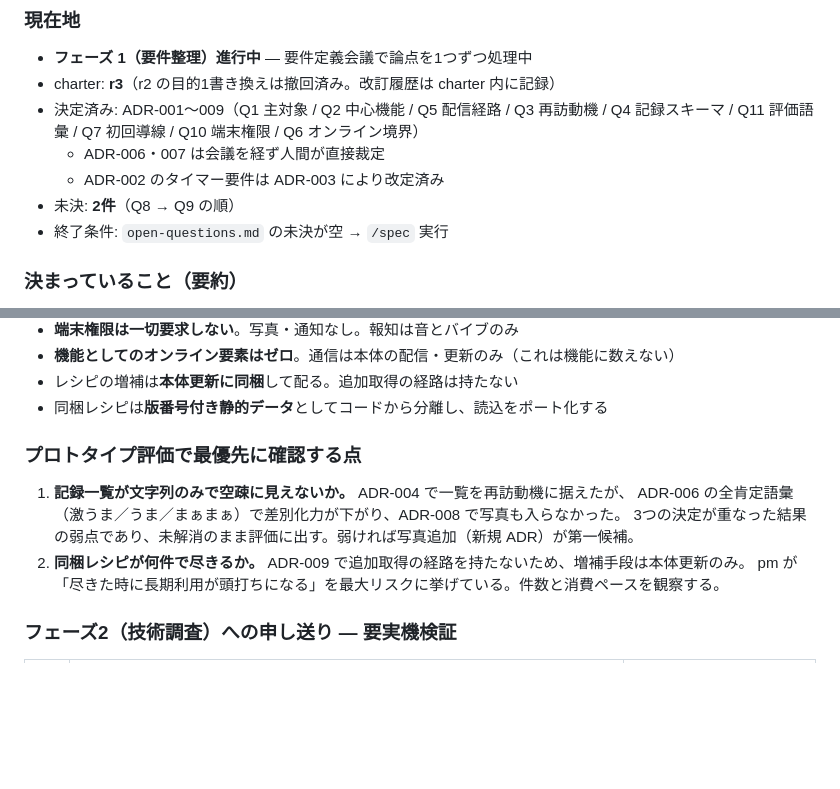
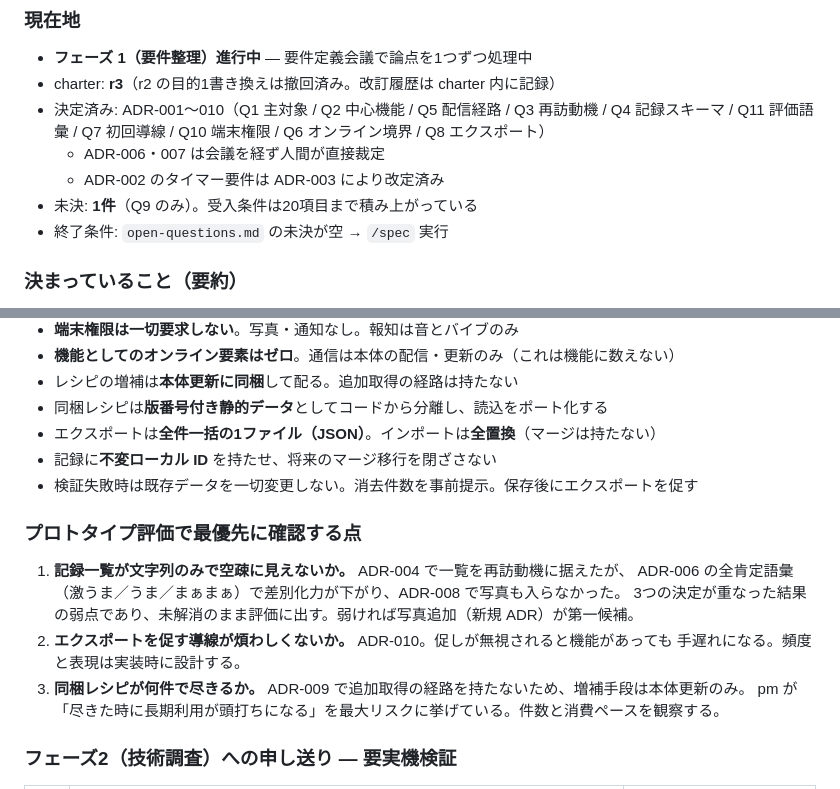
Before and after one commit to happy-hy-hub/gyoza, a Markdown page: CLAUDE.md, 2 parts joined by grey strips. Drawn GitHub-style; blank space fills up the shorter version.

Commit message:
docs: Q8（エクスポート／インポート）を決定（ADR-010）
全件一括の1ファイル（JSON）とし、インポートは全置換。マージは現フェーズでは
持たない。用途がバックアップと復旧に限定済み（ADR-009）である以上、復旧は全件を
戻せれば目的を満たす。

条件なしの全置換は採らなかった。A を推した4体全員が「誤インポートで既存記録を
消す事故」を最大リスクに挙げており、立場は A で一致しながら危険の所在については
マージを推した user-advocate と完全に同意していたためである。よって事故予防を
受入条件に加えた: 検証失敗時は既存データを一切変更しない全か無かの置換、
インポート前の消去件数提示、記録保存後にエクスポートを促す導線。

マージ却下の根拠は「記録に不変 ID がなく同条件の再焼きと重複を区別できない」
（qa-sec の拒否権）。これを将来に向けて解消するため、architect の条件により
不変ローカル ID を先に持たせる。今はマージを持たないが持てる状態にしておく。
ID は ADR-005 のスキーマに追加するが、同項が禁じた報酬・継続・示唆には当たらない。

未決は Q9 のみ。受入条件は ADR 7本から20項目まで積み上がった。

Co-Authored-By: Claude Opus 5 <noreply@anthropic.com>

```diff
--- a/CLAUDE.md
+++ b/CLAUDE.md
@@ -51,10 +51,10 @@
 
 - **フェーズ 1（要件整理）進行中** — 要件定義会議で論点を1つずつ処理中
 - charter: **r3**（r2 の目的1書き換えは撤回済み。改訂履歴は charter 内に記録）
-- 決定済み: ADR-001〜009（Q1 主対象 / Q2 中心機能 / Q5 配信経路 / Q3 再訪動機 / Q4 記録スキーマ / Q11 評価語彙 / Q7 初回導線 / Q10 端末権限 / Q6 オンライン境界）
+- 決定済み: ADR-001〜010（Q1 主対象 / Q2 中心機能 / Q5 配信経路 / Q3 再訪動機 / Q4 記録スキーマ / Q11 評価語彙 / Q7 初回導線 / Q10 端末権限 / Q6 オンライン境界 / Q8 エクスポート）
   - ADR-006・007 は会議を経ず人間が直接裁定
   - ADR-002 のタイマー要件は ADR-003 により改定済み
-- 未決: **2件**（Q8 → Q9 の順）
+- 未決: **1件**（Q9 のみ）。受入条件は20項目まで積み上がっている
 - 終了条件: `open-questions.md` の未決が空 → `/spec` 実行
 
 ### 決まっていること（要約）
@@ -74,13 +74,18 @@
 - **機能としてのオンライン要素はゼロ**。通信は本体の配信・更新のみ（これは機能に数えない）
 - レシピの増補は**本体更新に同梱**して配る。追加取得の経路は持たない
 - 同梱レシピは**版番号付き静的データ**としてコードから分離し、読込をポート化する
+- エクスポートは**全件一括の1ファイル（JSON）**。インポートは**全置換**（マージは持たない）
+- 記録に**不変ローカル ID** を持たせ、将来のマージ移行を閉ざさない
+- 検証失敗時は既存データを一切変更しない。消去件数を事前提示。保存後にエクスポートを促す
 
 ### プロトタイプ評価で最優先に確認する点
 
 1. **記録一覧が文字列のみで空疎に見えないか。** ADR-004 で一覧を再訪動機に据えたが、
    ADR-006 の全肯定語彙（激うま／うま／まぁまぁ）で差別化力が下がり、ADR-008 で写真も入らなかった。
    3つの決定が重なった結果の弱点であり、未解消のまま評価に出す。弱ければ写真追加（新規 ADR）が第一候補。
-2. **同梱レシピが何件で尽きるか。** ADR-009 で追加取得の経路を持たないため、増補手段は本体更新のみ。
+2. **エクスポートを促す導線が煩わしくないか。** ADR-010。促しが無視されると機能があっても
+   手遅れになる。頻度と表現は実装時に設計する。
+3. **同梱レシピが何件で尽きるか。** ADR-009 で追加取得の経路を持たないため、増補手段は本体更新のみ。
    pm が「尽きた時に長期利用が頭打ちになる」を最大リスクに挙げている。件数と消費ペースを観察する。
 
 ### フェーズ2（技術調査）への申し送り — 要実機検証
```
Also changed, not shown: docs/requirements/open-questions.md (+5 -2 lines), 1 other file.
